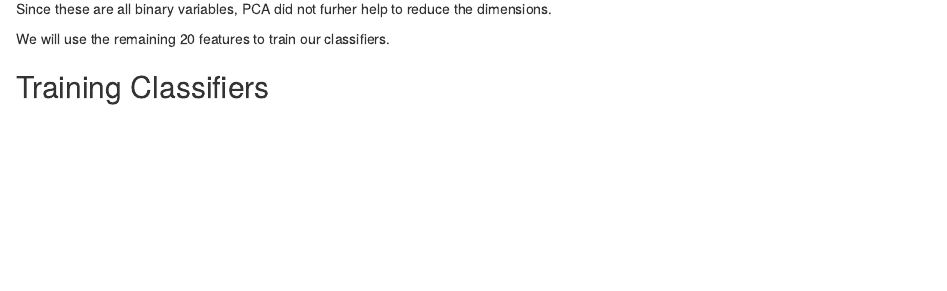
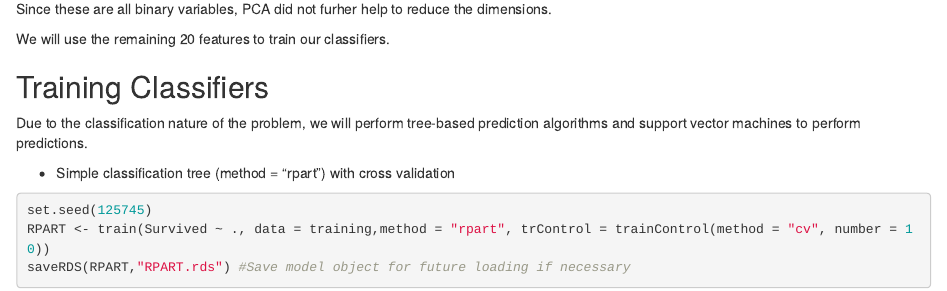
Before and after one commit to ayguno/Kaggle-Competition-Titanic, an R Markdown document (Titanic_scratchpad.Rmd): the page in a window 1100 px wide, from 4350 px down. Rendered offline with R 4.5, knitr and Pandoc, with nearby package versions.

Commit message:
Building classifiers
Simple classification tree with cross validation

````diff
--- a/Titanic_scratchpad.Rmd
+++ b/Titanic_scratchpad.Rmd
@@ -485,3 +485,13 @@ Since these are all binary variables, PCA did not furher help to reduce the dime
 We will use the remaining 20 features to train our classifiers.
 
 ## Training Classifiers
+
+Due to the classification nature of the problem, we will perform tree-based prediction algorithms and support vector machines to perform predictions.
+
+- Simple classification tree (method = "rpart") with cross validation
+
+```{r,results='markup', message=FALSE,warning=FALSE, cache=TRUE}
+set.seed(125745)
+RPART <- train(Survived ~ ., data = training,method = "rpart", trControl = trainControl(method = "cv", number = 10))
+saveRDS(RPART,"RPART.rds") #Save model object for future loading if necessary
+```
````
Also changed, not shown: RPART.rds (added).
